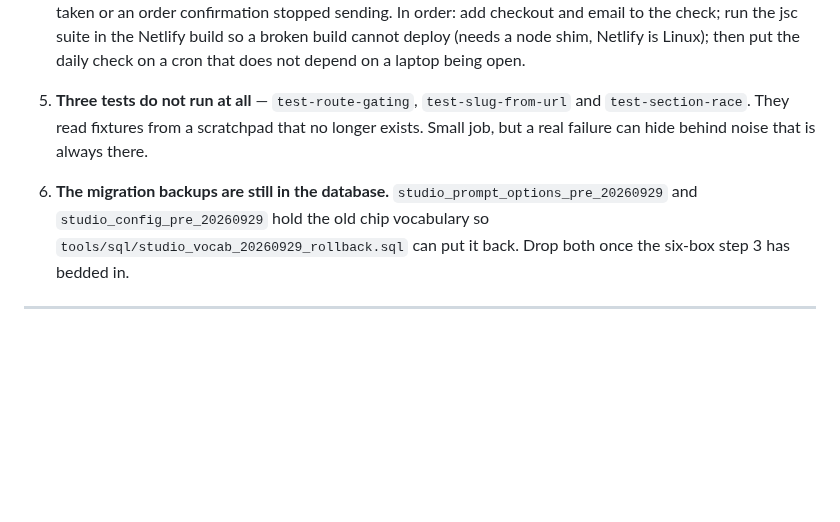
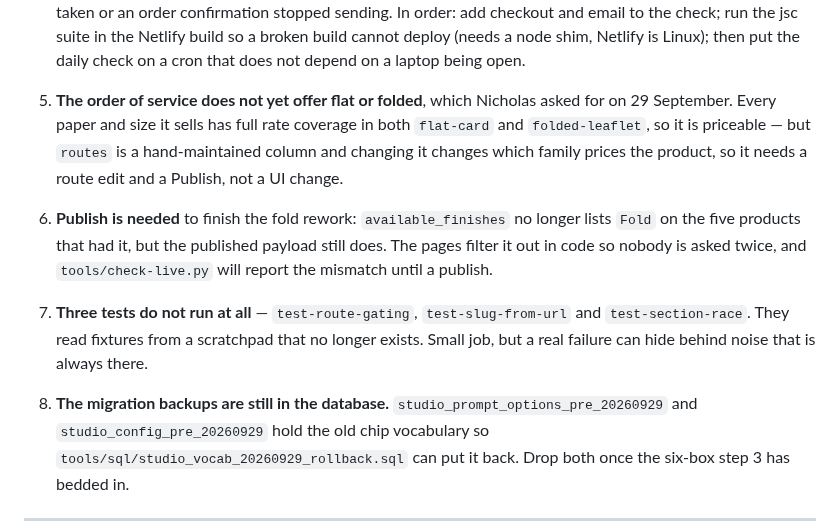
Before and after one commit to nicholasdlgreen/invitations-site, a Markdown page: docs/STATUS.md, the part around the change. GitHub-like rendering; blank space fills up the shorter version.

Commit message:
Record what the fold rework left for admin
The order of service still needs a route edit to offer flat or folded, and the
published payload still lists Fold as a finish until someone hits Publish.

Co-Authored-By: Claude Opus 5 <noreply@anthropic.com>

```diff
--- a/docs/STATUS.md
+++ b/docs/STATUS.md
@@ -56,12 +56,23 @@ the autovacuum fix from §11 holding.
    deploy (needs a node shim, Netlify is Linux); then put the daily check on a
    cron that does not depend on a laptop being open.
 
-5. **Three tests do not run at all** — `test-route-gating`, `test-slug-from-url`
+5. **The order of service does not yet offer flat or folded**, which Nicholas
+   asked for on 29 September. Every paper and size it sells has full rate
+   coverage in both `flat-card` and `folded-leaflet`, so it is priceable — but
+   `routes` is a hand-maintained column and changing it changes which family
+   prices the product, so it needs a route edit and a Publish, not a UI change.
+
+6. **Publish is needed** to finish the fold rework: `available_finishes` no
+   longer lists `Fold` on the five products that had it, but the published
+   payload still does. The pages filter it out in code so nobody is asked
+   twice, and `tools/check-live.py` will report the mismatch until a publish.
+
+7. **Three tests do not run at all** — `test-route-gating`, `test-slug-from-url`
    and `test-section-race`. They read fixtures from a scratchpad that no longer
    exists. Small job, but a real failure can hide behind noise that is always
    there.
 
-6. **The migration backups are still in the database.**
+8. **The migration backups are still in the database.**
    `studio_prompt_options_pre_20260929` and `studio_config_pre_20260929` hold
    the old chip vocabulary so `tools/sql/studio_vocab_20260929_rollback.sql`
    can put it back. Drop both once the six-box step 3 has bedded in.
```
